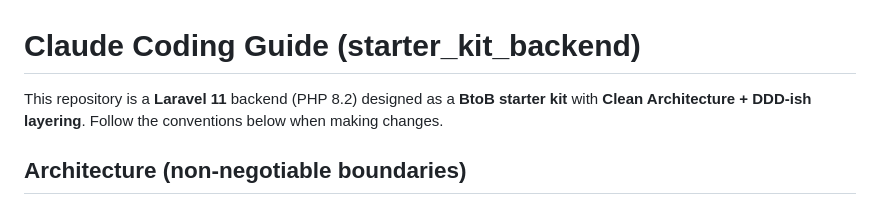
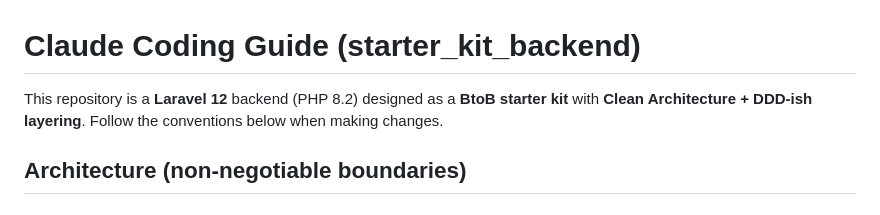
Before and after one commit to AbilioN/starter_kit_backend, a Markdown page: CLAUDE.md, the part around the change. GitHub-like rendering.

```diff
--- a/CLAUDE.md
+++ b/CLAUDE.md
@@ -1,6 +1,6 @@
 # Claude Coding Guide (starter_kit_backend)
 
-This repository is a **Laravel 11** backend (PHP 8.2) designed as a **BtoB starter kit** with **Clean Architecture + DDD-ish layering**. Follow the conventions below when making changes.
+This repository is a **Laravel 12** backend (PHP 8.2) designed as a **BtoB starter kit** with **Clean Architecture + DDD-ish layering**. Follow the conventions below when making changes.
 
 ## Architecture (non-negotiable boundaries)
 
```
Also changed, not shown: docs/03-multitenancy-plan.md (added, +215 -0 lines).
